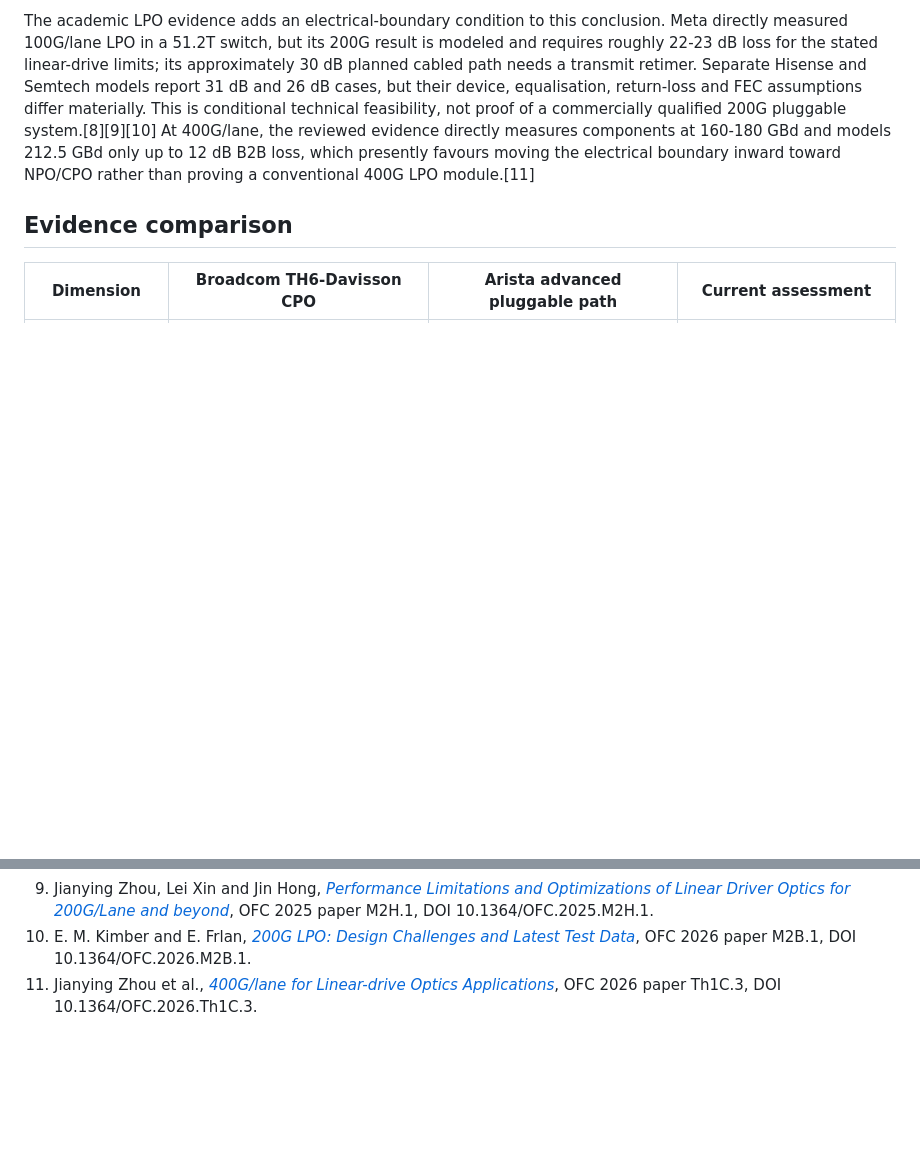
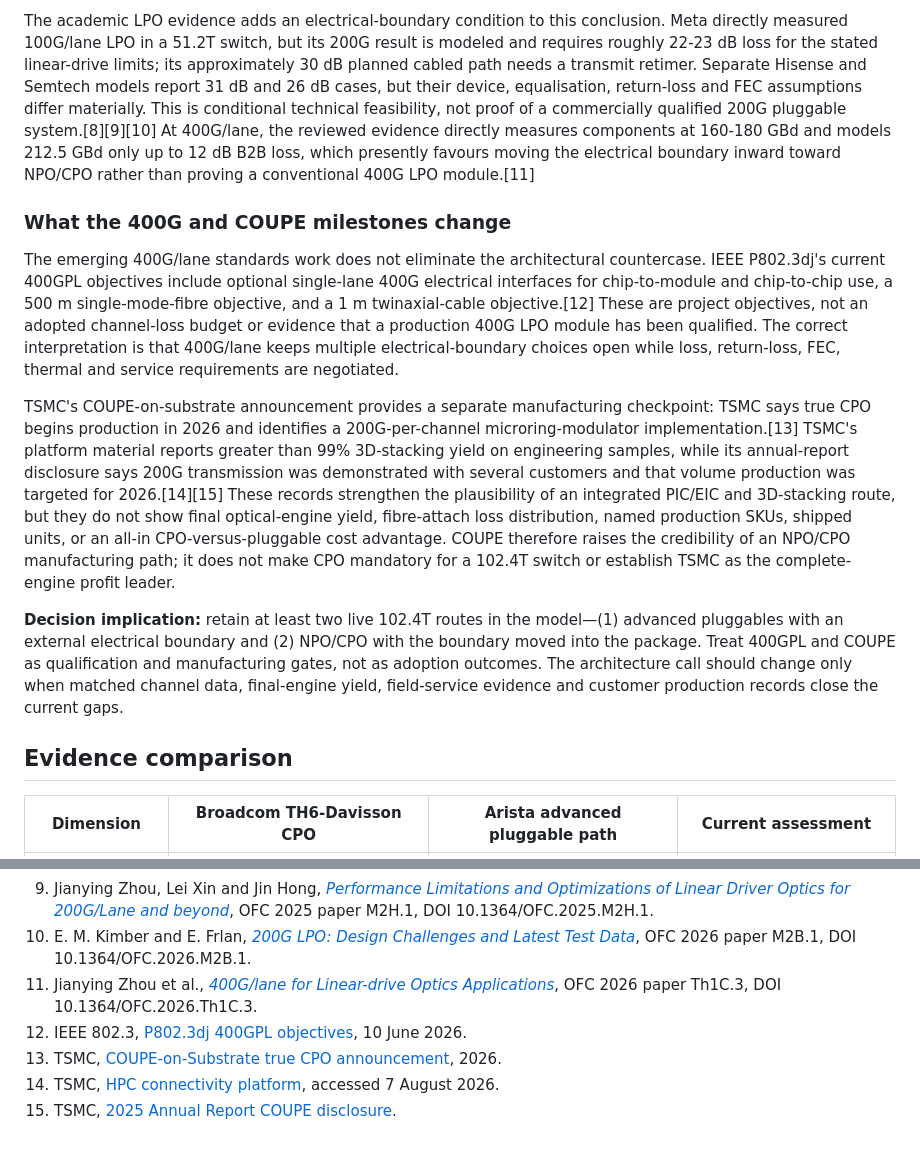
Before and after one commit to Nur-Alp/cpo-research-private, a Markdown page: 02-architecture/102.4t-cpo-vs-advanced-pluggables.md, 2 parts joined by grey strips. Rendered like a GitHub page; blank space fills up the shorter version.

Commit message:
Align 102.4T countercase with 400G and COUPE gates

```diff
--- a/02-architecture/102.4t-cpo-vs-advanced-pluggables.md
+++ b/02-architecture/102.4t-cpo-vs-advanced-pluggables.md
@@ -15,6 +15,14 @@ The public evidence does not yet establish which path has better all-in commerci
 The decision should therefore be framed by deployment domain. CPO is more likely to win where optical attach rate, bandwidth density, link stability, and energy constraints outweigh the value of field-replaceable modules and multi-vendor supply. Advanced pluggables remain credible where modularity, serviceability, procurement flexibility, and deployment familiarity have greater value.
 
 The academic LPO evidence adds an electrical-boundary condition to this conclusion. Meta directly measured 100G/lane LPO in a 51.2T switch, but its 200G result is modeled and requires roughly 22-23 dB loss for the stated linear-drive limits; its approximately 30 dB planned cabled path needs a transmit retimer. Separate Hisense and Semtech models report 31 dB and 26 dB cases, but their device, equalisation, return-loss and FEC assumptions differ materially. This is conditional technical feasibility, not proof of a commercially qualified 200G pluggable system.[8][9][10] At 400G/lane, the reviewed evidence directly measures components at 160-180 GBd and models 212.5 GBd only up to 12 dB B2B loss, which presently favours moving the electrical boundary inward toward NPO/CPO rather than proving a conventional 400G LPO module.[11]
+
+### What the 400G and COUPE milestones change
+
+The emerging 400G/lane standards work does not eliminate the architectural countercase. IEEE P802.3dj's current 400GPL objectives include optional single-lane 400G electrical interfaces for chip-to-module and chip-to-chip use, a 500 m single-mode-fibre objective, and a 1 m twinaxial-cable objective.[12] These are project objectives, not an adopted channel-loss budget or evidence that a production 400G LPO module has been qualified. The correct interpretation is that 400G/lane keeps multiple electrical-boundary choices open while loss, return-loss, FEC, thermal and service requirements are negotiated.
+
+TSMC's COUPE-on-substrate announcement provides a separate manufacturing checkpoint: TSMC says true CPO begins production in 2026 and identifies a 200G-per-channel microring-modulator implementation.[13] TSMC's platform material reports greater than 99% 3D-stacking yield on engineering samples, while its annual-report disclosure says 200G transmission was demonstrated with several customers and that volume production was targeted for 2026.[14][15] These records strengthen the plausibility of an integrated PIC/EIC and 3D-stacking route, but they do not show final optical-engine yield, fibre-attach loss distribution, named production SKUs, shipped units, or an all-in CPO-versus-pluggable cost advantage. COUPE therefore raises the credibility of an NPO/CPO manufacturing path; it does not make CPO mandatory for a 102.4T switch or establish TSMC as the complete-engine profit leader.
+
+**Decision implication:** retain at least two live 102.4T routes in the model—(1) advanced pluggables with an external electrical boundary and (2) NPO/CPO with the boundary moved into the package. Treat 400GPL and COUPE as qualification and manufacturing gates, not as adoption outcomes. The architecture call should change only when matched channel data, final-engine yield, field-service evidence and customer production records close the current gaps.
 
 ## Evidence comparison
 
@@ -81,3 +89,7 @@ Its central scenario produces approximately 601 W for CPO, 668 W for LPO, and 2,
 9. Jianying Zhou, Lei Xin and Jin Hong, [*Performance Limitations and Optimizations of Linear Driver Optics for 200G/Lane and beyond*](../01-sources/papers/PAP-008-zhou-linear-driver-optics-200g-2025.pdf), OFC 2025 paper M2H.1, DOI 10.1364/OFC.2025.M2H.1.
 10. E. M. Kimber and E. Frlan, [*200G LPO: Design Challenges and Latest Test Data*](../01-sources/papers/PAP-010-kimber-frlan-200g-lpo-2026.pdf), OFC 2026 paper M2B.1, DOI 10.1364/OFC.2026.M2B.1.
 11. Jianying Zhou et al., [*400G/lane for Linear-drive Optics Applications*](../01-sources/papers/PAP-011-zhou-400g-linear-drive-optics-2026.pdf), OFC 2026 paper Th1C.3, DOI 10.1364/OFC.2026.Th1C.3.
+12. IEEE 802.3, [P802.3dj 400GPL objectives](https://www.ieee802.org/3/400GPL/public/project_docs/400GPL_Objectives_260610.pdf), 10 June 2026.
+13. TSMC, [COUPE-on-Substrate true CPO announcement](https://pr.tsmc.com/english/news/3302), 2026.
+14. TSMC, [HPC connectivity platform](https://www.tsmc.com/japanese/dedicatedFoundry/technology/platform_HPC_tech_connectivity), accessed 7 August 2026.
+15. TSMC, [2025 Annual Report COUPE disclosure](../01-sources/product-materials/PRI-029-tsmc-coupe-2025-annual-report.md).
```
